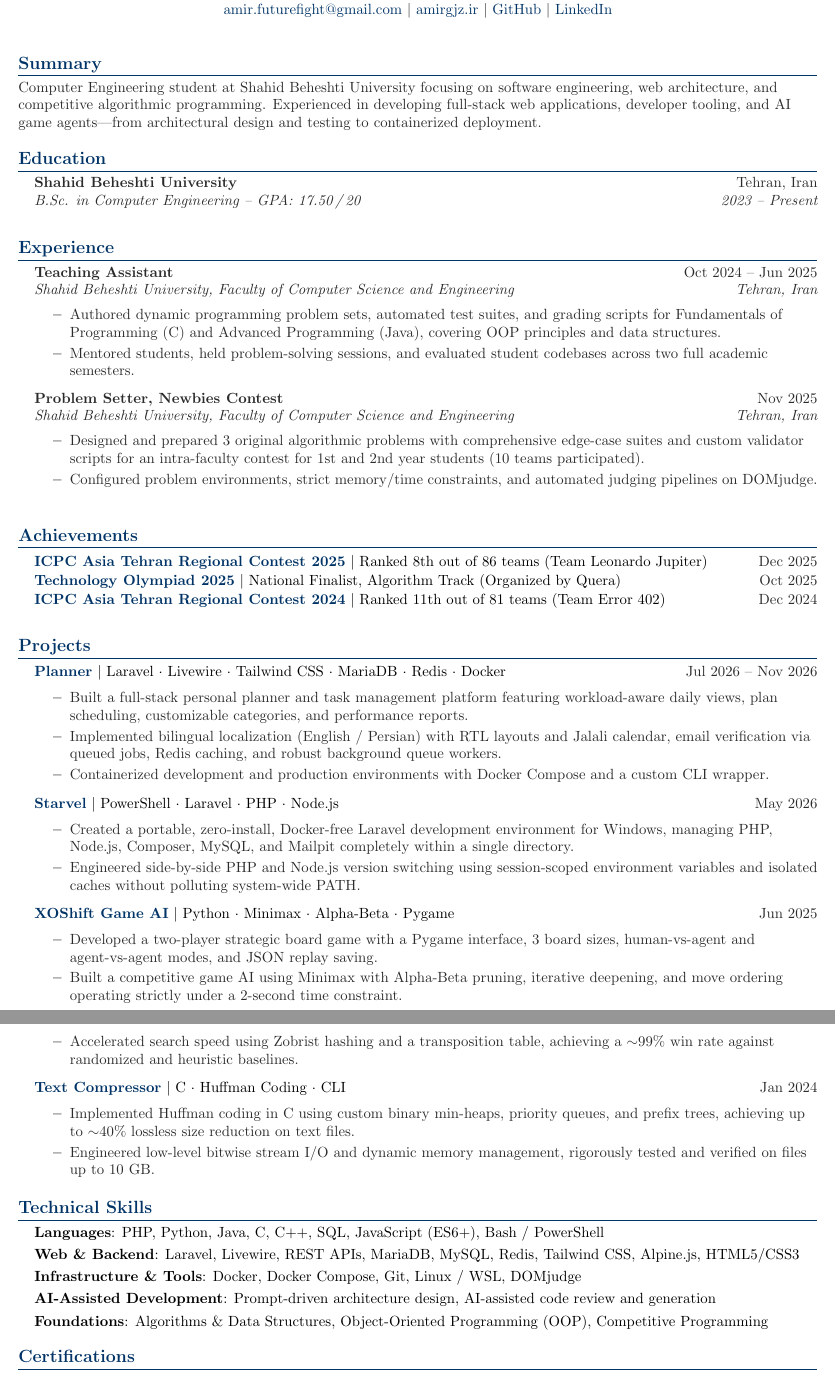
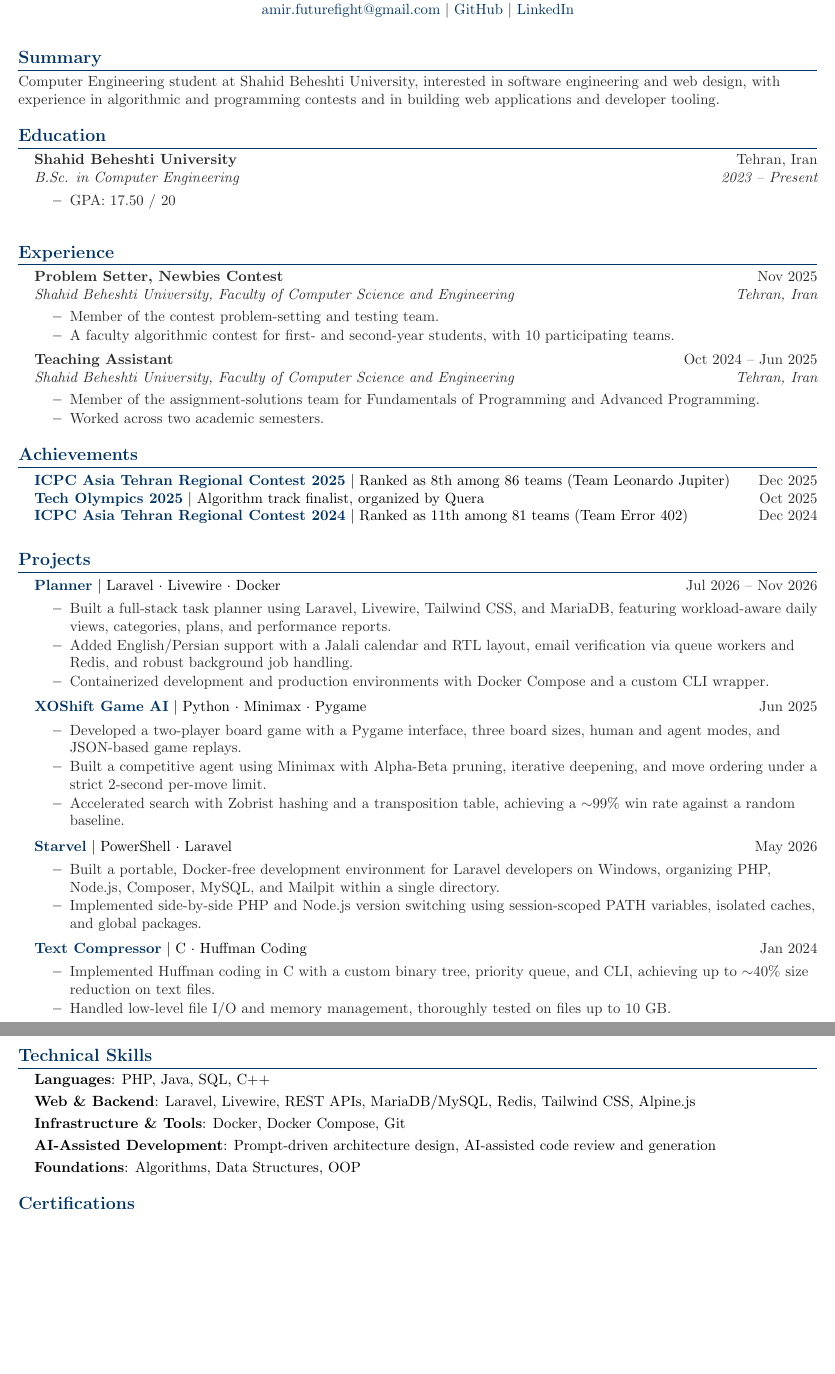
Before and after one commit to AmirGjzh/Portfolio, a LaTeX CV (resume/resume.tex): two parts of pages 1 and 2 of 2, joined at a grey line, cut so that both start at the same text, the shorter picture padded with empty space. Compiled offline with pdfLaTeX.

Commit message:
Update Resume

```diff
--- a/resume/resume.tex
+++ b/resume/resume.tex
@@ -16,7 +16,7 @@
 \definecolor{DeepNavy}{RGB}{0, 51, 102}
 \definecolor{Charcoal}{RGB}{43, 43, 43}
 
-\hypersetup{pdftitle={Amirmohammad Ganjizade -- Resume}, pdfauthor={Amirmohammad Ganjizade}}
+\hypersetup{pdftitle={AmirMohammad Ganjizade -- Resume}, pdfauthor={AmirMohammad Ganjizade}}
 
 % Margins
 \addtolength{\oddsidemargin}{-0.5in}
@@ -73,8 +73,7 @@
 
     \small \color{Charcoal}
-    Tehran / Yazd, Iran $|$ (+98) 990-916-5872 \\
+    Yazd, Iran $|$ (+98) 990-916-5872 \\
     \href{mailto:amir.futurefight@gmail.com}{\color{DeepNavy}amir.futurefight@gmail.com} $|$
-    \href{https://amirgjz.ir}{\color{DeepNavy}amirgjz.ir} $|$
     \href{https://github.com/AmirGjzh}{\color{DeepNavy}GitHub} $|$
     \href{https://www.linkedin.com/in/amirmohammad-ganjizade-466673202}{\color{DeepNavy}LinkedIn}
 \end{center}
@@ -82,7 +81,7 @@
 %-----------SUMMARY-----------
 \section{Summary}
 \small{\color{Charcoal}
-Computer Engineering student at Shahid Beheshti University focusing on software engineering, web architecture, and competitive algorithmic programming. Experienced in developing full-stack web applications, developer tooling, and AI game agents---from architectural design and testing to containerized deployment.
+Computer Engineering student at Shahid Beheshti University, interested in software engineering and web design, with experience in algorithmic and programming contests and in building web applications and developer tooling.
 }
 
 %-----------EDUCATION-----------
@@ -90,26 +89,29 @@ Computer Engineering student at Shahid Beheshti University focusing on software
 \resumeSubHeadingListStart
   \resumeSubheading
     {Shahid Beheshti University}{Tehran, Iran}
-    {B.Sc. in Computer Engineering -- GPA: 17.50\,/\,20}{2023 -- Present}
+    {B.Sc. in Computer Engineering}{2023 -- Present}
+    \resumeItemListStart
+      \resumeItem{GPA: 17.50 / 20}
+    \resumeItemListEnd
 \resumeSubHeadingListEnd\vspace{3pt}
 
 %-----------EXPERIENCE-----------
 \section{Experience}
 \resumeSubHeadingListStart
   \resumeSubheading
+    {Problem Setter, Newbies Contest}{Nov 2025}
+    {Shahid Beheshti University, Faculty of Computer Science and Engineering}{Tehran, Iran}
+    \resumeItemListStart
+      \resumeItem{Member of the contest problem-setting and testing team.}
+      \resumeItem{A faculty algorithmic contest for first- and second-year students, with 10 participating teams.}
+    \resumeItemListEnd
+
+  \resumeSubheading
     {Teaching Assistant}{Oct 2024 -- Jun 2025}
     {Shahid Beheshti University, Faculty of Computer Science and Engineering}{Tehran, Iran}
     \resumeItemListStart
-      \resumeItem{Authored dynamic programming problem sets, automated test suites, and grading scripts for Fundamentals of Programming (C) and Advanced Programming (Java), covering OOP principles and data structures.}
-      \resumeItem{Mentored students, held problem-solving sessions, and evaluated student codebases across two full academic semesters.}
-    \resumeItemListEnd
-
-  \resumeSubheading
-    {Problem Setter, Newbies Contest}{Nov 2025}
-    {Shahid Beheshti University, Faculty of Computer Science and Engineering}{Tehran, Iran}
-    \resumeItemListStart
-      \resumeItem{Designed and prepared 3 original algorithmic problems with comprehensive edge-case suites and custom validator scripts for an intra-faculty contest for 1st and 2nd year students (10 teams participated).}
-      \resumeItem{Configured problem environments, strict memory/time constraints, and automated judging pipelines on DOMjudge.}
+      \resumeItem{Member of the assignment-solutions team for Fundamentals of Programming and Advanced Programming.}
+      \resumeItem{Worked across two academic semesters.}
     \resumeItemListEnd
 \resumeSubHeadingListEnd
 
@@ -118,13 +120,13 @@ Computer Engineering student at Shahid Beheshti University focusing on software
 \resumeSubHeadingListStart
 
 \resumeProjectHeading
-{\textbf{\href{https://drive.google.com/file/d/1X7oklmO_deDBaDLUG-byg9I3li6gBwtK/view?usp=drive_link}{\color{DeepNavy}ICPC Asia Tehran Regional Contest 2025}} $|$ Ranked 8th out of 86 teams (Team Leonardo Jupiter)}{Dec 2025}
+{\textbf{\href{https://drive.google.com/file/d/1X7oklmO_deDBaDLUG-byg9I3li6gBwtK/view?usp=drive_link}{\color{DeepNavy}ICPC Asia Tehran Regional Contest 2025}} $|$ Ranked as 8th among 86 teams (Team Leonardo Jupiter)}{Dec 2025}
 
 \resumeProjectHeading
-{\textbf{\href{https://quera.org/certificate/VizNfGU4/}{\color{DeepNavy}Technology Olympiad 2025}} $|$ National Finalist, Algorithm Track (Organized by Quera)}{Oct 2025}
+{\textbf{\href{https://quera.org/certificate/VizNfGU4/}{\color{DeepNavy}Tech Olympics 2025}} $|$ Algorithm track finalist, organized by Quera}{Oct 2025}
 
 \resumeProjectHeading
-{\textbf{\href{https://drive.google.com/file/d/1SNrWG3Zz8XNg3bkr_pAe7U-nIayHGIY9/view?usp=drive_link}{\color{DeepNavy}ICPC Asia Tehran Regional Contest 2024}} $|$ Ranked 11th out of 81 teams (Team Error 402)}{Dec 2024}
+{\textbf{\href{https://drive.google.com/file/d/1SNrWG3Zz8XNg3bkr_pAe7U-nIayHGIY9/view?usp=drive_link}{\color{DeepNavy}ICPC Asia Tehran Regional Contest 2024}} $|$ Ranked as 11th among 81 teams (Team Error 402)}{Dec 2024}
 
 \resumeSubHeadingListEnd\vspace{3pt}
 
@@ -133,33 +135,33 @@ Computer Engineering student at Shahid Beheshti University focusing on software
 \resumeSubHeadingListStart
 
 \resumeProjectHeading
-{\textbf{\href{https://github.com/AmirGjzh/Planner}{\color{DeepNavy}Planner}} $|$ Laravel $\cdot$ Livewire $\cdot$ Tailwind CSS $\cdot$ MariaDB $\cdot$ Redis $\cdot$ Docker}{Jul 2026 -- Nov 2026}
+{\textbf{\href{https://github.com/AmirGjzh/Planner}{\color{DeepNavy}Planner}} $|$ Laravel $\cdot$ Livewire $\cdot$ Docker}{Jul 2026 -- Nov 2026}
 \resumeItemListStart
-\resumeItem{Built a full-stack personal planner and task management platform featuring workload-aware daily views, plan scheduling, customizable categories, and performance reports.}
-\resumeItem{Implemented bilingual localization (English / Persian) with RTL layouts and Jalali calendar, email verification via queued jobs, Redis caching, and robust background queue workers.}
+\resumeItem{Built a full-stack task planner using Laravel, Livewire, Tailwind CSS, and MariaDB, featuring workload-aware daily views, categories, plans, and performance reports.}
+\resumeItem{Added English/Persian support with a Jalali calendar and RTL layout, email verification via queue workers and Redis, and robust background job handling.}
 \resumeItem{Containerized development and production environments with Docker Compose and a custom CLI wrapper.}
 \resumeItemListEnd
 
 \resumeProjectHeading
-{\textbf{\href{https://github.com/AmirGjzh/Starvel}{\color{DeepNavy}Starvel}} $|$ PowerShell $\cdot$ Laravel $\cdot$ PHP $\cdot$ Node.js}{May 2026}
+{\textbf{\href{https://github.com/AmirGjzh/XOShift-Game}{\color{DeepNavy}XOShift Game AI}} $|$ Python $\cdot$ Minimax $\cdot$ Pygame}{Jun 2025}
 \resumeItemListStart
-\resumeItem{Created a portable, zero-install, Docker-free Laravel development environment for Windows, managing PHP, Node.js, Composer, MySQL, and Mailpit completely within a single directory.}
-\resumeItem{Engineered side-by-side PHP and Node.js version switching using session-scoped environment variables and isolated caches without polluting system-wide PATH.}
+\resumeItem{Developed a two-player board game with a Pygame interface, three board sizes, human and agent modes, and JSON-based game replays.}
+\resumeItem{Built a competitive agent using Minimax with Alpha-Beta pruning, iterative deepening, and move ordering under a strict 2-second per-move limit.}
+\resumeItem{Accelerated search with Zobrist hashing and a transposition table, achieving a $\sim$99\% win rate against a random baseline.}
 \resumeItemListEnd
 
 \resumeProjectHeading
-{\textbf{\href{https://github.com/AmirGjzh/XOShift-Game}{\color{DeepNavy}XOShift Game AI}} $|$ Python $\cdot$ Minimax $\cdot$ Alpha-Beta $\cdot$ Pygame}{Jun 2025}
+{\textbf{\href{https://github.com/AmirGjzh/Starvel}{\color{DeepNavy}Starvel}} $|$ PowerShell $\cdot$ Laravel}{May 2026}
 \resumeItemListStart
-\resumeItem{Developed a two-player strategic board game with a Pygame interface, 3 board sizes, human-vs-agent and agent-vs-agent modes, and JSON replay saving.}
-\resumeItem{Built a competitive game AI using Minimax with Alpha-Beta pruning, iterative deepening, and move ordering operating strictly under a 2-second time constraint.}
-\resumeItem{Accelerated search speed using Zobrist hashing and a transposition table, achieving a $\sim$99\% win rate against randomized and heuristic baselines.}
+\resumeItem{Built a portable, Docker-free development environment for Laravel developers on Windows, organizing PHP, Node.js, Composer, MySQL, and Mailpit within a single directory.}
+\resumeItem{Implemented side-by-side PHP and Node.js version switching using session-scoped PATH variables, isolated caches, and global packages.}
 \resumeItemListEnd
 
 \resumeProjectHeading
-{\textbf{\href{https://github.com/AmirGjzh/Text-Compressor}{\color{DeepNavy}Text Compressor}} $|$ C $\cdot$ Huffman Coding $\cdot$ CLI}{Jan 2024}
+{\textbf{\href{https://github.com/AmirGjzh/Text-Compressor}{\color{DeepNavy}Text Compressor}} $|$ C $\cdot$ Huffman Coding}{Jan 2024}
 \resumeItemListStart
-\resumeItem{Implemented Huffman coding in C using custom binary min-heaps, priority queues, and prefix trees, achieving up to $\sim$40\% lossless size reduction on text files.}
-\resumeItem{Engineered low-level bitwise stream I/O and dynamic memory management, rigorously tested and verified on files up to 10 GB.}
+\resumeItem{Implemented Huffman coding in C with a custom binary tree, priority queue, and CLI, achieving up to $\sim$40\% size reduction on text files.}
+\resumeItem{Handled low-level file I/O and memory management, thoroughly tested on files up to 10 GB.}
 \resumeItemListEnd
 
 \resumeSubHeadingListEnd
@@ -169,11 +171,11 @@ Computer Engineering student at Shahid Beheshti University focusing on software
 \begin{itemize}[leftmargin=0.15in, label={}]
 \small{
 \item{
-\textbf{Languages}{: PHP, Python, Java, C, C++, SQL, JavaScript (ES6+), Bash / PowerShell} \\[3pt]
-\textbf{Web \& Backend}{: Laravel, Livewire, REST APIs, MariaDB, MySQL, Redis, Tailwind CSS, Alpine.js, HTML5/CSS3} \\[3pt]
-\textbf{Infrastructure \& Tools}{: Docker, Docker Compose, Git, Linux / WSL, DOMjudge} \\[3pt]
+\textbf{Languages}{: PHP, Java, SQL, C++} \\[3pt]
+\textbf{Web \& Backend}{: Laravel, Livewire, REST APIs, MariaDB/MySQL, Redis, Tailwind CSS, Alpine.js} \\[3pt]
+\textbf{Infrastructure \& Tools}{: Docker, Docker Compose, Git} \\[3pt]
 \textbf{AI-Assisted Development}{: Prompt-driven architecture design, AI-assisted code review and generation} \\[3pt]
-\textbf{Foundations}{: Algorithms \& Data Structures, Object-Oriented Programming (OOP), Competitive Programming}
+\textbf{Foundations}{: Algorithms, Data Structures, OOP}
 }}
 \end{itemize}
 
```
Also changed, not shown: resume/resume.pdf, resume/resume.tex (4 more changed lines).
